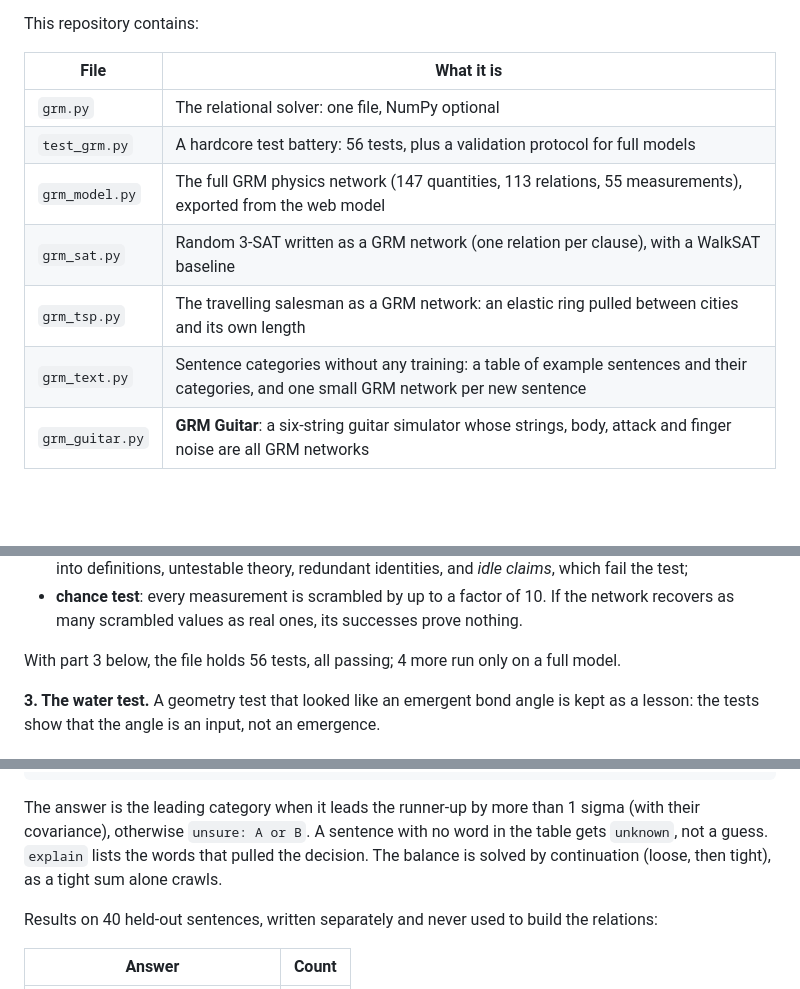
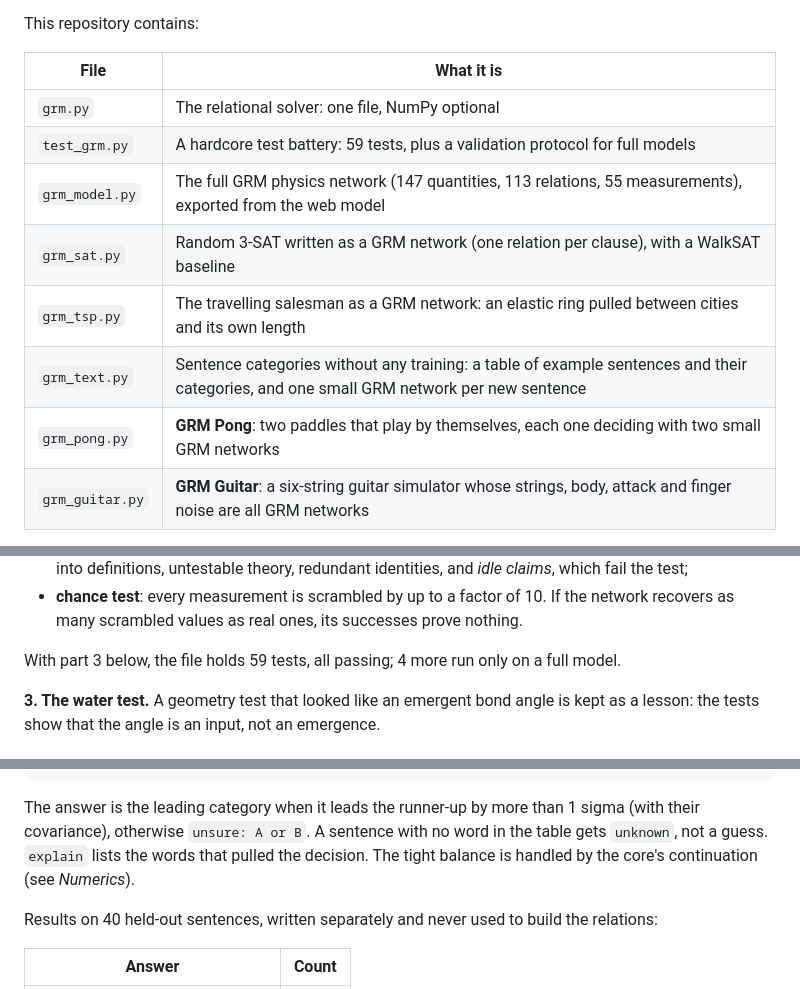
Before and after one commit to innermost47/grm-core, a Markdown page: README.md, 3 parts joined by grey strips. Drawn GitHub-style; blank space fills up the shorter version.

```diff
--- a/README.md
+++ b/README.md
@@ -9,11 +9,12 @@ This repository contains:
 | File | What it is |
 |---|---|
 | `grm.py` | The relational solver: one file, NumPy optional |
-| `test_grm.py` | A hardcore test battery: 56 tests, plus a validation protocol for full models |
+| `test_grm.py` | A hardcore test battery: 59 tests, plus a validation protocol for full models |
 | `grm_model.py` | The full GRM physics network (147 quantities, 113 relations, 55 measurements), exported from the web model |
 | `grm_sat.py` | Random 3-SAT written as a GRM network (one relation per clause), with a WalkSAT baseline |
 | `grm_tsp.py` | The travelling salesman as a GRM network: an elastic ring pulled between cities and its own length |
 | `grm_text.py` | Sentence categories without any training: a table of example sentences and their categories, and one small GRM network per new sentence |
+| `grm_pong.py` | **GRM Pong**: two paddles that play by themselves, each one deciding with two small GRM networks |
 | `grm_guitar.py` | **GRM Guitar**: a six-string guitar simulator whose strings, body, attack and finger noise are all GRM networks |
 
 The cosmology and particle-physics model this engine was built for is presented at [grm.anthony-charretier.fr](https://grm.anthony-charretier.fr), with its own repository: [innermost47/GRM](https://github.com/innermost47/GRM).
@@ -117,7 +119,7 @@ GRM_SPEC=grm_model.py python -m pytest -v -s test_grm.py          # PowerShell:
 - **relation knock-out**: each relation is removed in turn. A relation matters if its removal moves a prediction by more than 0.1 sigma or widens its uncertainty by more than 5 %. Relations are sorted into definitions, untestable theory, redundant identities, and *idle claims*, which fail the test;
 - **chance test**: every measurement is scrambled by up to a factor of 10. If the network recovers as many scrambled values as real ones, its successes prove nothing.
 
-With part 3 below, the file holds 56 tests, all passing; 4 more run only on a full model.
+With part 3 below, the file holds 59 tests, all passing; 4 more run only on a full model.
 
 **3. The water test.** A geometry test that looked like an emergent bond angle is kept as a lesson: the tests show that the angle is an input, not an emergence.
 
@@ -291,8 +293,7 @@ evidence    log s_c = log p(c | w)               for every known word w, read fr
 
 The answer is the leading category when it leads the runner-up by more than 1 sigma (with their covariance),
 otherwise `unsure: A or B`. A sentence with no word in the table gets `unknown`, not a guess. `explain` lists the
-words that pulled the decision. The balance is solved by continuation (loose, then tight), as a tight sum alone
-crawls.
+words that pulled the decision. The tight balance is handled by the core's continuation (see *Numerics*).
 
 Results on 40 held-out sentences, written separately and never used to build the relations:
 
```
Also changed, not shown: other parts of README.md (+33 -0 lines), docs/grm_pong.png (added), 4 other files.
